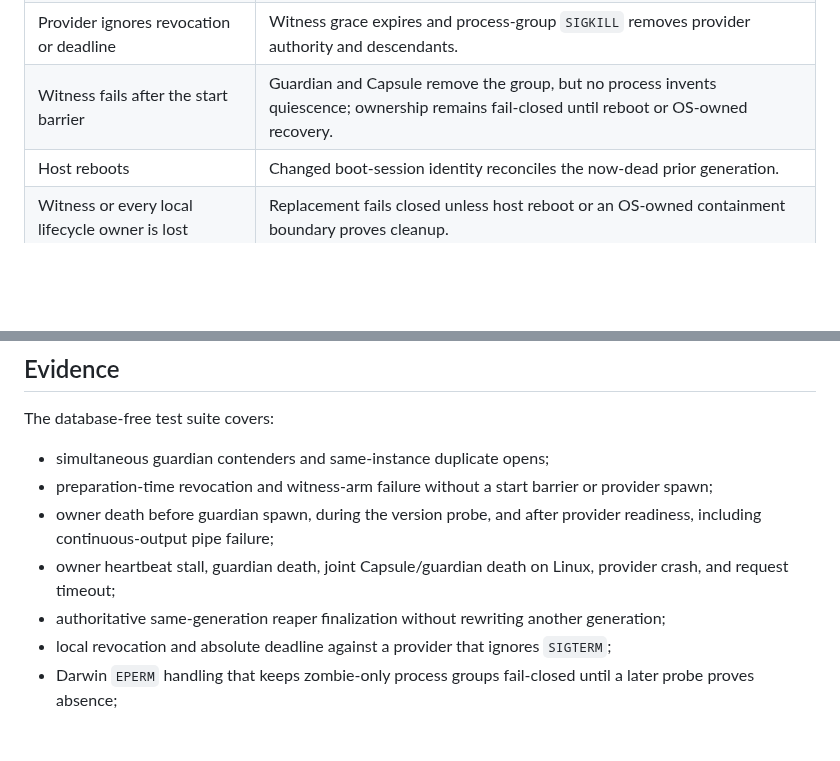
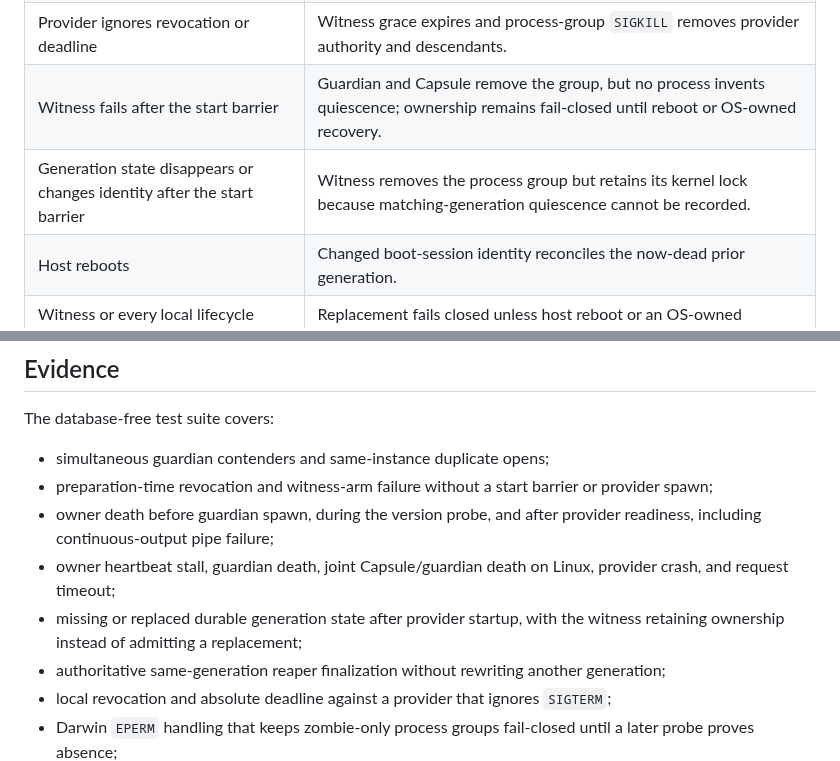
Before and after one commit to swayamg20/AgentRelay, a Markdown page: docs/research/007-codex-provider-guardian.md, 2 parts joined by grey strips. Drawn GitHub-style; blank space fills up the shorter version.

Commit message:
docs: record guardian state-corruption fence

```diff
--- a/docs/research/007-codex-provider-guardian.md
+++ b/docs/research/007-codex-provider-guardian.md
@@ -130,6 +130,7 @@ Capsule wire exposes only its existing generic runtime failure.
 | Provider dies | Guardian requests teardown; the witness records a provider crash after cleaning descendants. |
 | Provider ignores revocation or deadline | Witness grace expires and process-group `SIGKILL` removes provider authority and descendants. |
 | Witness fails after the start barrier | Guardian and Capsule remove the group, but no process invents quiescence; ownership remains fail-closed until reboot or OS-owned recovery. |
+| Generation state disappears or changes identity after the start barrier | Witness removes the process group but retains its kernel lock because matching-generation quiescence cannot be recorded. |
 | Host reboots | Changed boot-session identity reconciles the now-dead prior generation. |
 | Witness or every local lifecycle owner is lost | Replacement fails closed unless host reboot or an OS-owned containment boundary proves cleanup. |
 
@@ -157,6 +158,8 @@ The database-free test suite covers:
   readiness, including continuous-output pipe failure;
 - owner heartbeat stall, guardian death, joint Capsule/guardian death on Linux,
   provider crash, and request timeout;
+- missing or replaced durable generation state after provider startup, with the
+  witness retaining ownership instead of admitting a replacement;
 - authoritative same-generation reaper finalization without rewriting another
   generation;
 - local revocation and absolute deadline against a provider that ignores `SIGTERM`;
```
